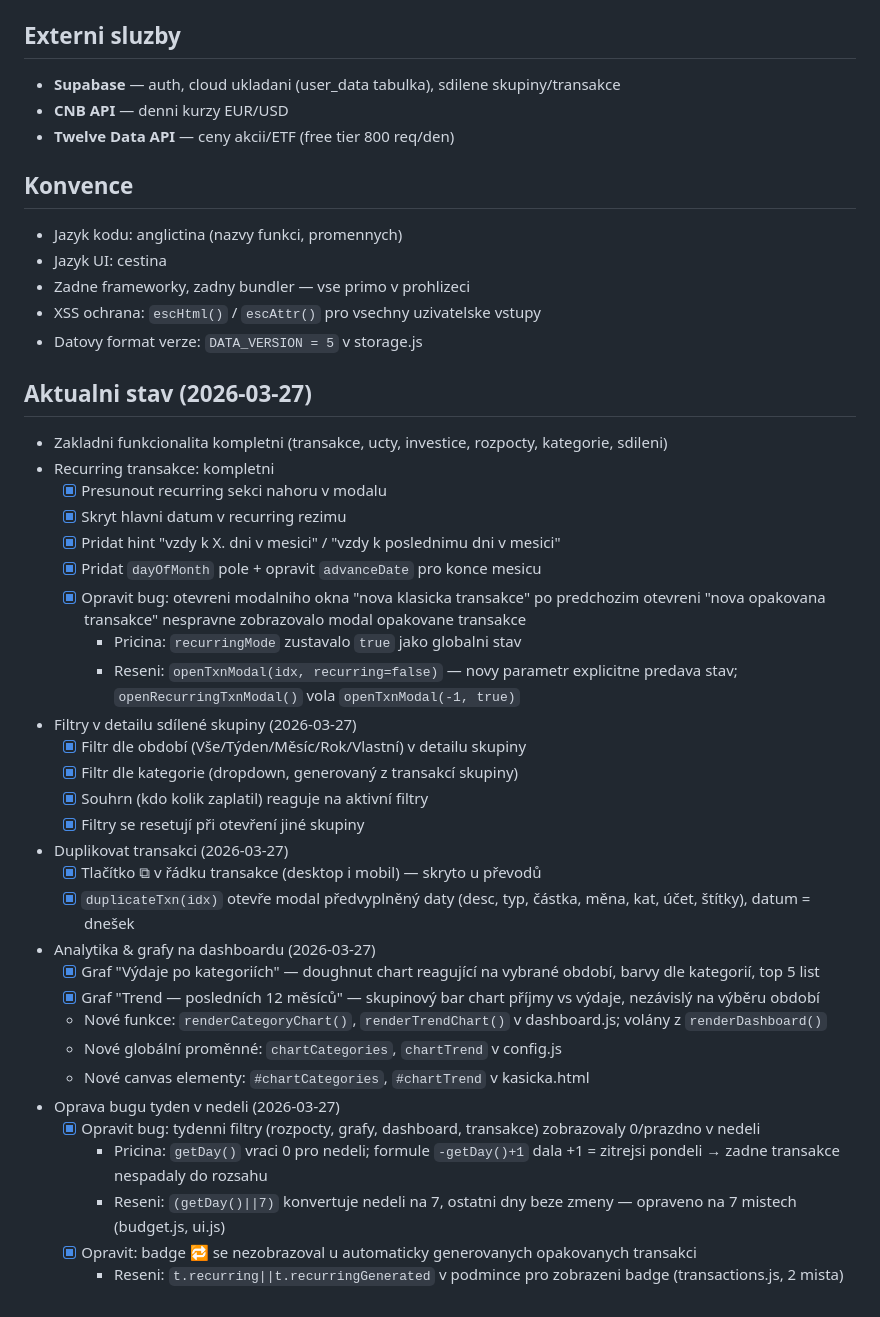
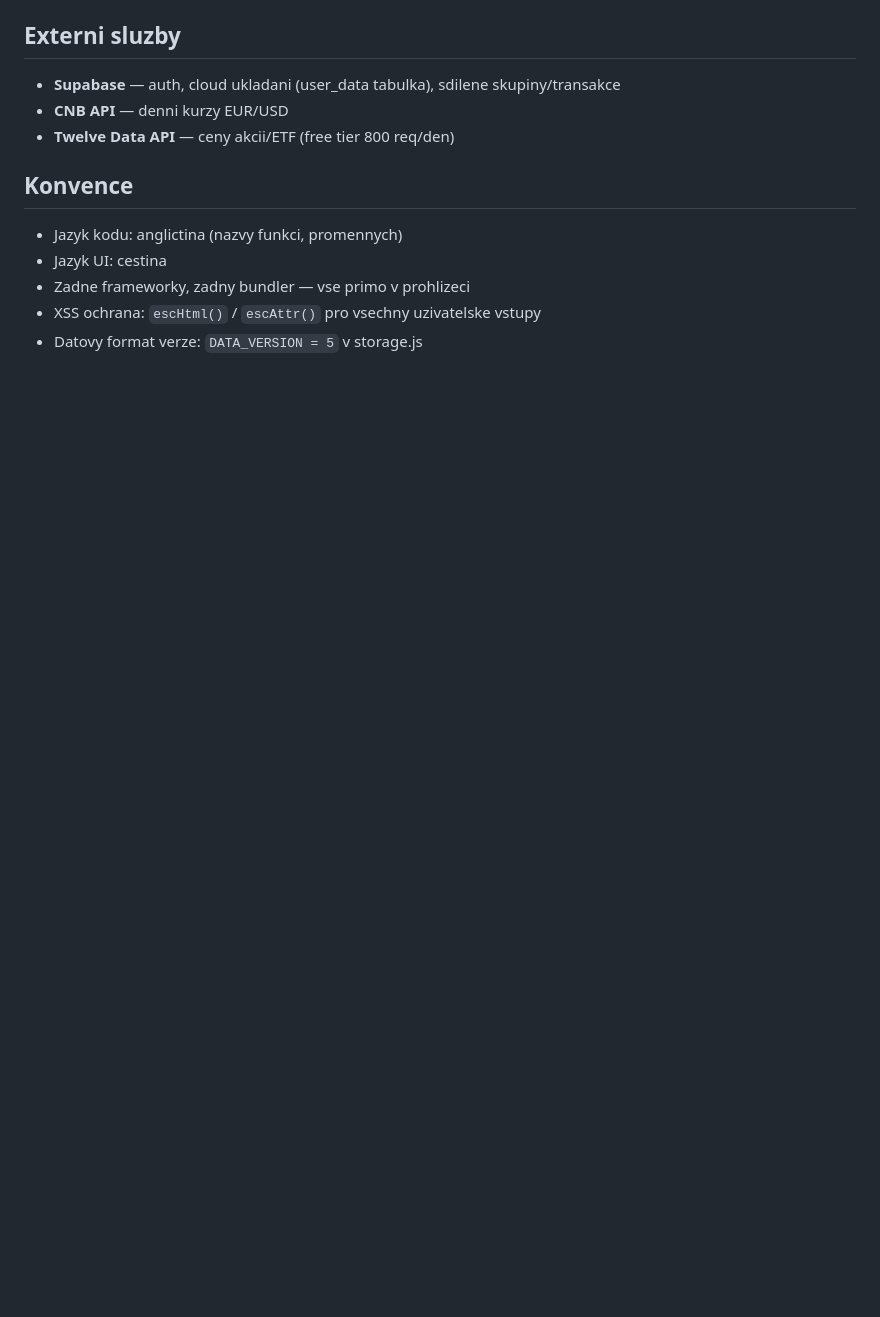
Before and after one commit to Jerronym/Kasicka, a Markdown page: CLAUDE.md, the part around one of its changes. Rendered like a GitHub page; blank space fills up the shorter version.

Commit message:
Docs: zkratit CLAUDE.md

```diff
--- a/CLAUDE.md
+++ b/CLAUDE.md
@@ -62,34 +52,3 @@ recurring: {
 - Zadne frameworky, zadny bundler — vse primo v prohlizeci
 - XSS ochrana: `escHtml()` / `escAttr()` pro vsechny uzivatelske vstupy
 - Datovy format verze: `DATA_VERSION = 5` v storage.js
-
-## Aktualni stav (2026-03-27)
-- Zakladni funkcionalita kompletni (transakce, ucty, investice, rozpocty, kategorie, sdileni)
-- Recurring transakce: kompletni
-  - [x] Presunout recurring sekci nahoru v modalu
-  - [x] Skryt hlavni datum v recurring rezimu
-  - [x] Pridat hint "vzdy k X. dni v mesici" / "vzdy k poslednimu dni v mesici"
-  - [x] Pridat `dayOfMonth` pole + opravit `advanceDate` pro konce mesicu
-  - [x] Opravit bug: otevreni modalniho okna "nova klasicka transakce" po predchozim otevreni "nova opakovana transakce" nespravne zobrazovalo modal opakovane transakce
-    - Pricina: `recurringMode` zustavalo `true` jako globalni stav
-    - Reseni: `openTxnModal(idx, recurring=false)` — novy parametr explicitne predava stav; `openRecurringTxnModal()` vola `openTxnModal(-1, true)`
-- Filtry v detailu sdílené skupiny (2026-03-27)
-  - [x] Filtr dle období (Vše/Týden/Měsíc/Rok/Vlastní) v detailu skupiny
-  - [x] Filtr dle kategorie (dropdown, generovaný z transakcí skupiny)
-  - [x] Souhrn (kdo kolik zaplatil) reaguje na aktivní filtry
-  - [x] Filtry se resetují při otevření jiné skupiny
-- Duplikovat transakci (2026-03-27)
-  - [x] Tlačítko ⧉ v řádku transakce (desktop i mobil) — skryto u převodů
-  - [x] `duplicateTxn(idx)` otevře modal předvyplněný daty (desc, typ, částka, měna, kat, účet, štítky), datum = dnešek
-- Analytika & grafy na dashboardu (2026-03-27)
-  - [x] Graf "Výdaje po kategoriích" — doughnut chart reagující na vybrané období, barvy dle kategorií, top 5 list
-  - [x] Graf "Trend — posledních 12 měsíců" — skupinový bar chart příjmy vs výdaje, nezávislý na výběru období
-  - Nové funkce: `renderCategoryChart()`, `renderTrendChart()` v dashboard.js; volány z `renderDashboard()`
-  - Nové globální proměnné: `chartCategories`, `chartTrend` v config.js
-  - Nové canvas elementy: `#chartCategories`, `#chartTrend` v kasicka.html
-- Oprava bugu tyden v nedeli (2026-03-27)
-  - [x] Opravit bug: tydenni filtry (rozpocty, grafy, dashboard, transakce) zobrazovaly 0/prazdno v nedeli
-    - Pricina: `getDay()` vraci 0 pro nedeli; formule `-getDay()+1` dala +1 = zitrejsi pondeli → zadne transakce nespadaly do rozsahu
-    - Reseni: `(getDay()||7)` konvertuje nedeli na 7, ostatni dny beze zmeny — opraveno na 7 mistech (budget.js, ui.js)
-  - [x] Opravit: badge 🔁 se nezobrazoval u automaticky generovanych opakovanych transakci
-    - Reseni: `t.recurring||t.recurringGenerated` v podmince pro zobrazeni badge (transactions.js, 2 mista)
```
Also changed, not shown: other parts of CLAUDE.md (+8 -18 lines).
